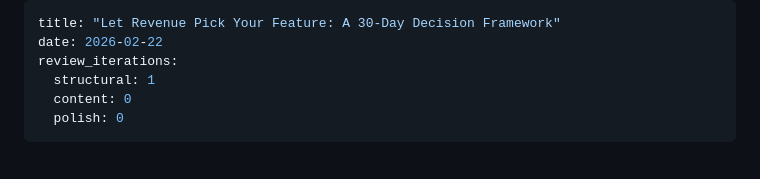
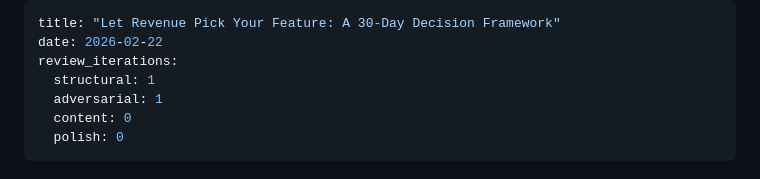
Before and after one commit to ArchitectVS7/ClawLegion, a Markdown page: 03-review-draft/2026-02-22-revenue-decides-your-feature.md, the part around the change. Rendered like a GitHub page.

Commit message:
adversarial-review: FAIL - revenue-decides-your-feature (Honesty, Differentiation) - iteration 1

```diff
--- a/03-review-draft/2026-02-22-revenue-decides-your-feature.md
+++ b/03-review-draft/2026-02-22-revenue-decides-your-feature.md
@@ -3,6 +3,7 @@ title: "Let Revenue Pick Your Feature: A 30-Day Decision Framework"
 date: 2026-02-22
 review_iterations:
   structural: 1
+  adversarial: 1
   content: 0
   polish: 0
 ---
```
Also changed, not shown: TRIAGE-REVIEW.md (added, +106 -0 lines).
